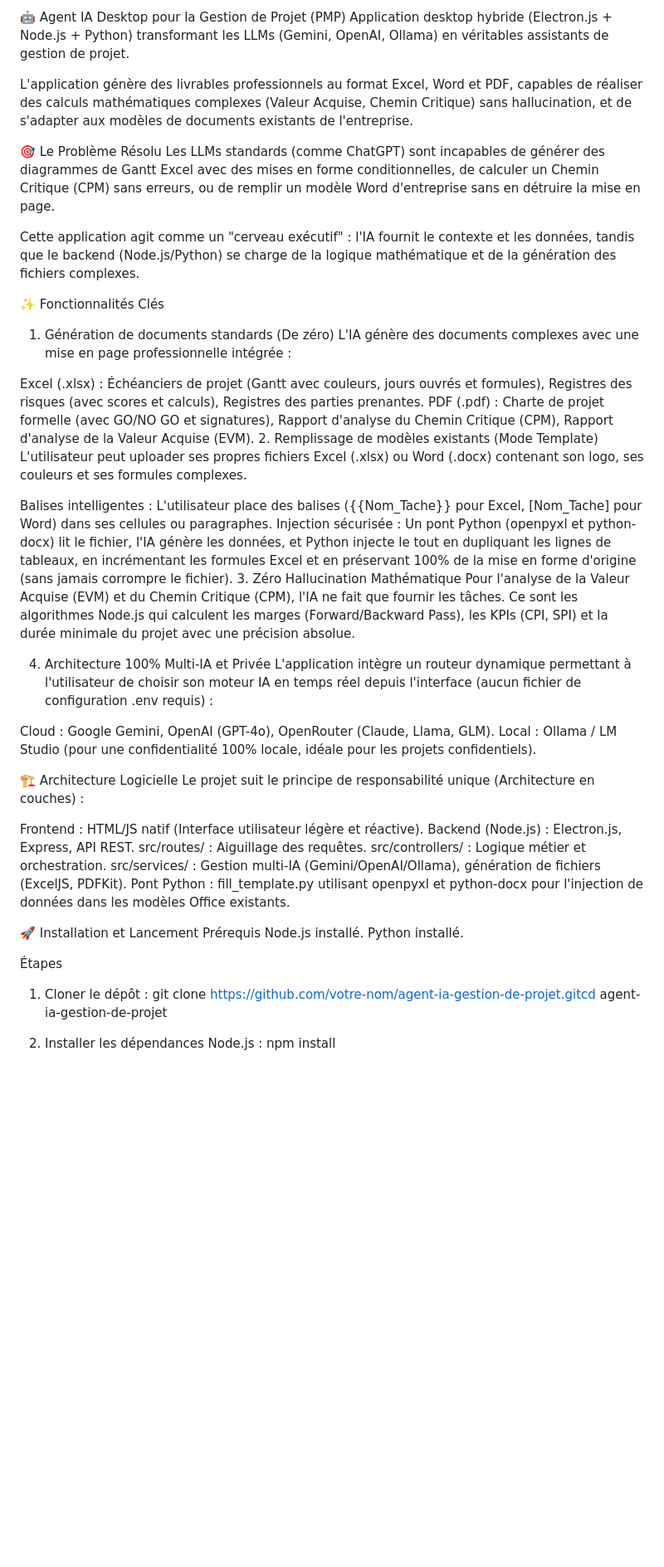
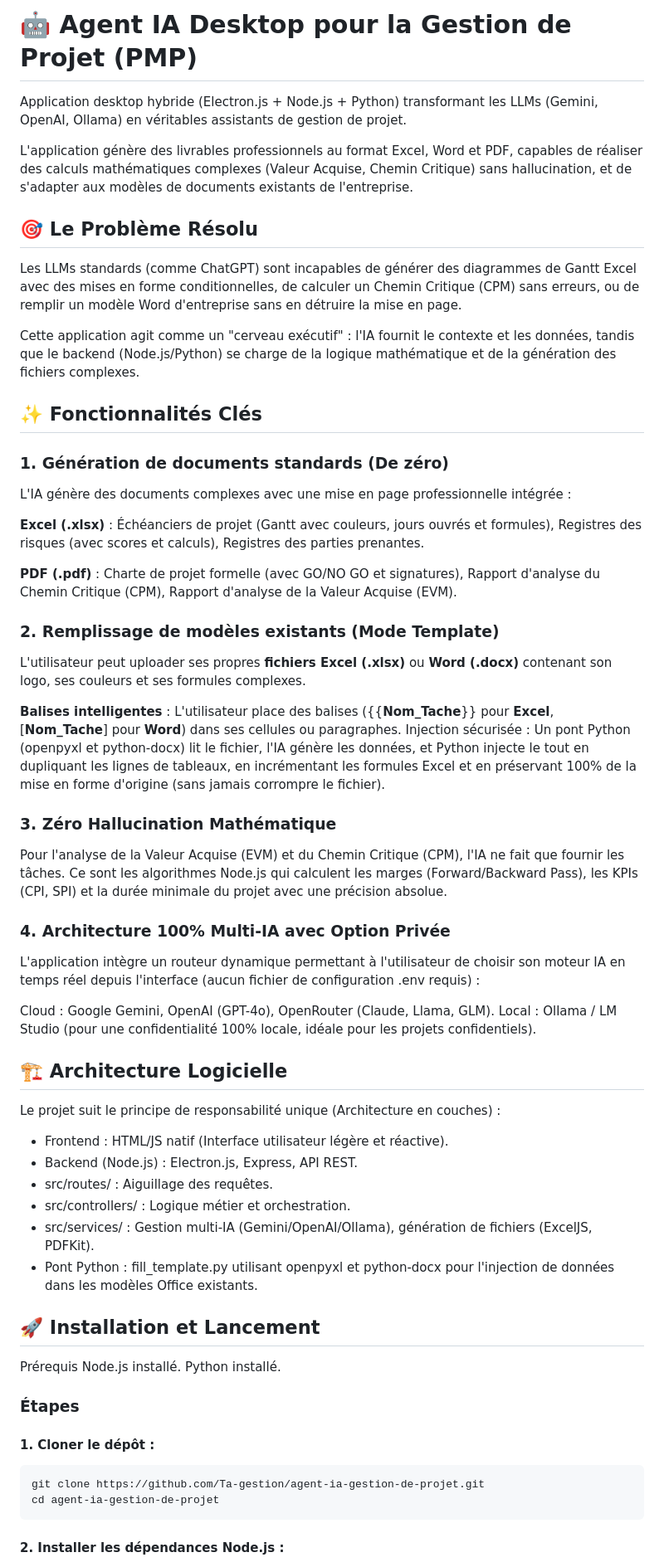
Before and after one commit to Ta-gestion/agent-ia-gestion-de-projet, a Markdown page: README.md, the part around one of its changes. Shown at 83% size. GitHub-like rendering; blank space fills up the shorter version.

````diff
--- a/README.md
+++ b/README.md
@@ -1,52 +1,57 @@
-🤖 Agent IA Desktop pour la Gestion de Projet (PMP)
+# 🤖 Agent IA Desktop pour la Gestion de Projet (PMP)
 Application desktop hybride (Electron.js + Node.js + Python) transformant les LLMs (Gemini, OpenAI, Ollama) en véritables assistants de gestion de projet.
 
 L'application génère des livrables professionnels au format Excel, Word et PDF, capables de réaliser des calculs mathématiques complexes (Valeur Acquise, Chemin Critique) sans hallucination, et de s'adapter aux modèles de documents existants de l'entreprise.
 
-🎯 Le Problème Résolu
+## 🎯 Le Problème Résolu
 Les LLMs standards (comme ChatGPT) sont incapables de générer des diagrammes de Gantt Excel avec des mises en forme conditionnelles, de calculer un Chemin Critique (CPM) sans erreurs, ou de remplir un modèle Word d'entreprise sans en détruire la mise en page.
 
 Cette application agit comme un "cerveau exécutif" : l'IA fournit le contexte et les données, tandis que le backend (Node.js/Python) se charge de la logique mathématique et de la génération des fichiers complexes.
 
-✨ Fonctionnalités Clés
-1. Génération de documents standards (De zéro)
+## ✨ Fonctionnalités Clés
+### 1. Génération de documents standards (De zéro)
 L'IA génère des documents complexes avec une mise en page professionnelle intégrée :
 
-Excel (.xlsx) : Échéanciers de projet (Gantt avec couleurs, jours ouvrés et formules), Registres des risques (avec scores et calculs), Registres des parties prenantes.
-PDF (.pdf) : Charte de projet formelle (avec GO/NO GO et signatures), Rapport d'analyse du Chemin Critique (CPM), Rapport d'analyse de la Valeur Acquise (EVM).
-2. Remplissage de modèles existants (Mode Template)
-L'utilisateur peut uploader ses propres fichiers Excel (.xlsx) ou Word (.docx) contenant son logo, ses couleurs et ses formules complexes.
+**Excel (.xlsx)** : Échéanciers de projet (Gantt avec couleurs, jours ouvrés et formules), Registres des risques (avec scores et calculs), Registres des parties prenantes.
 
-Balises intelligentes : L'utilisateur place des balises ({{Nom_Tache}} pour Excel, [Nom_Tache] pour Word) dans ses cellules ou paragraphes.
+**PDF (.pdf)** : Charte de projet formelle (avec GO/NO GO et signatures), Rapport d'analyse du Chemin Critique (CPM), Rapport d'analyse de la Valeur Acquise (EVM).
+### 2. Remplissage de modèles existants (Mode Template)
+L'utilisateur peut uploader ses propres **fichiers Excel (.xlsx)** ou **Word (.docx)** contenant son logo, ses couleurs et ses formules complexes.
+
+**Balises intelligentes** : L'utilisateur place des balises ({{**Nom_Tache**}} pour **Excel**, [**Nom_Tache**] pour **Word**) dans ses cellules ou paragraphes.
 Injection sécurisée : Un pont Python (openpyxl et python-docx) lit le fichier, l'IA génère les données, et Python injecte le tout en dupliquant les lignes de tableaux, en incrémentant les formules Excel et en préservant 100% de la mise en forme d'origine (sans jamais corrompre le fichier).
-3. Zéro Hallucination Mathématique
+### 3. Zéro Hallucination Mathématique
 Pour l'analyse de la Valeur Acquise (EVM) et du Chemin Critique (CPM), l'IA ne fait que fournir les tâches. Ce sont les algorithmes Node.js qui calculent les marges (Forward/Backward Pass), les KPIs (CPI, SPI) et la durée minimale du projet avec une précision absolue.
 
-4. Architecture 100% Multi-IA et Privée
+### 4. Architecture 100% Multi-IA avec Option Privée
 L'application intègre un routeur dynamique permettant à l'utilisateur de choisir son moteur IA en temps réel depuis l'interface (aucun fichier de configuration .env requis) :
 
 Cloud : Google Gemini, OpenAI (GPT-4o), OpenRouter (Claude, Llama, GLM).
 Local : Ollama / LM Studio (pour une confidentialité 100% locale, idéale pour les projets confidentiels).
 
-🏗️ Architecture Logicielle
+## 🏗️ Architecture Logicielle
 Le projet suit le principe de responsabilité unique (Architecture en couches) :
 
-Frontend : HTML/JS natif (Interface utilisateur légère et réactive).
-Backend (Node.js) : Electron.js, Express, API REST.
-src/routes/ : Aiguillage des requêtes.
-src/controllers/ : Logique métier et orchestration.
-src/services/ : Gestion multi-IA (Gemini/OpenAI/Ollama), génération de fichiers (ExcelJS, PDFKit).
-Pont Python : fill_template.py utilisant openpyxl et python-docx pour l'injection de données dans les modèles Office existants.
+- Frontend : HTML/JS natif (Interface utilisateur légère et réactive).
+- Backend (Node.js) : Electron.js, Express, API REST.
+- src/routes/ : Aiguillage des requêtes.
+- src/controllers/ : Logique métier et orchestration.
+- src/services/ : Gestion multi-IA (Gemini/OpenAI/Ollama), génération de fichiers (ExcelJS, PDFKit).
+- Pont Python : fill_template.py utilisant openpyxl et python-docx pour l'injection de données dans les modèles Office existants.
 
-🚀 Installation et Lancement
+## 🚀 Installation et Lancement
 Prérequis
 Node.js installé.
 Python installé.
 
-Étapes
+### Étapes
 
-1. Cloner le dépôt :
-git clone https://github.com/votre-nom/agent-ia-gestion-de-projet.gitcd agent-ia-gestion-de-projet
+#### 1. Cloner le dépôt :
+```
+git clone https://github.com/Ta-gestion/agent-ia-gestion-de-projet.git
+cd agent-ia-gestion-de-projet
+```
 
-2. Installer les dépendances Node.js :
+#### 2. Installer les dépendances Node.js :
+```
 npm install
````
Also changed, not shown: other parts of README.md (+15 -14 lines).
